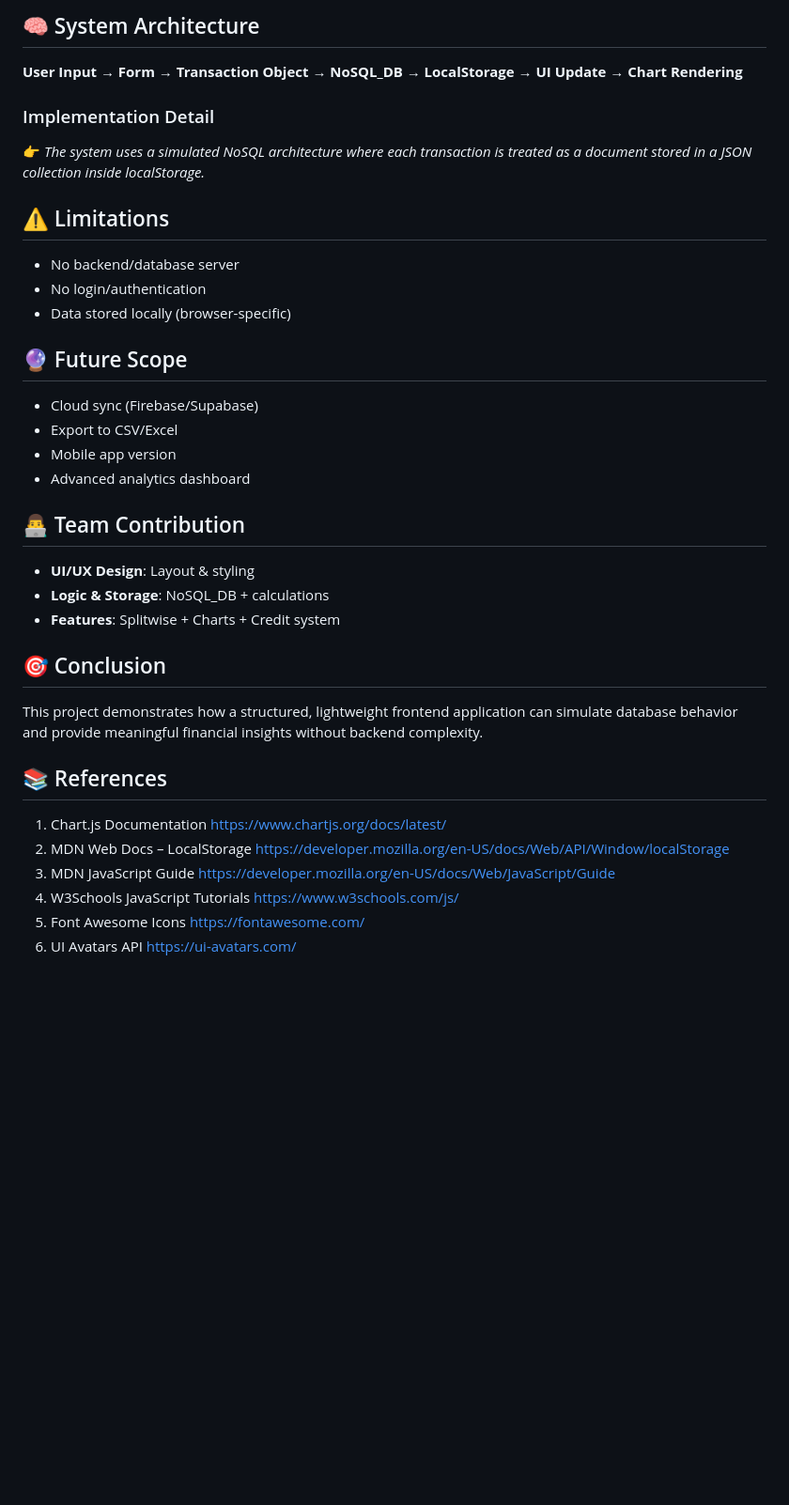
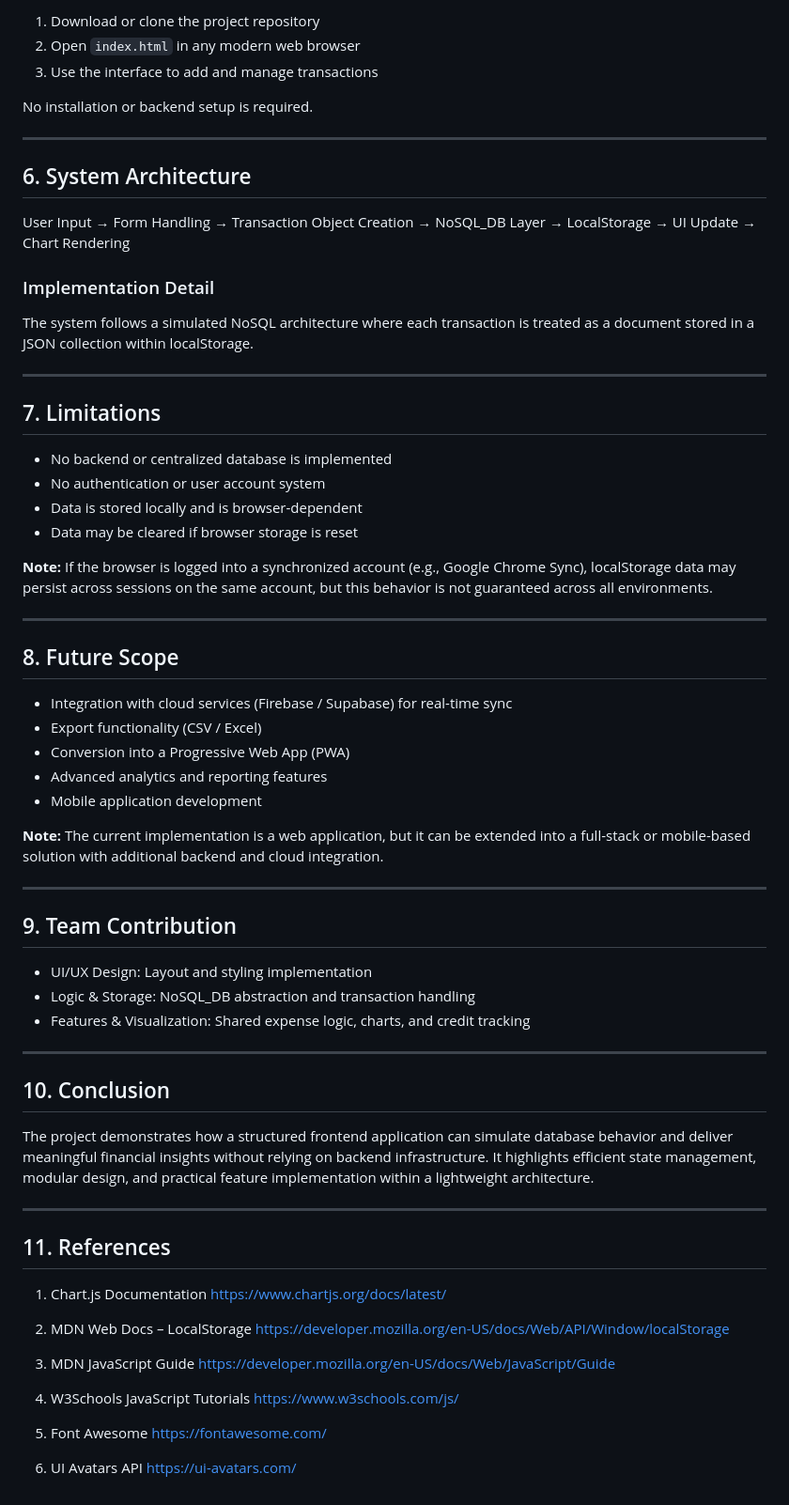
Before and after one commit to Nutricalboii/Expense-Tracker, a Markdown page: README.md, the part around one of its changes. Shown at 94% size. Rendered like a GitHub page; blank space fills up the shorter version.

```diff
--- a/README.md
+++ b/README.md
@@ -64,39 +77,77 @@ No installation or backend required.
 
-## 🧠 System Architecture
-**User Input → Form → Transaction Object → NoSQL_DB → LocalStorage → UI Update → Chart Rendering**
+1. Download or clone the project repository
+2. Open `index.html` in any modern web browser
+3. Use the interface to add and manage transactions
+
+No installation or backend setup is required.
+
+---
+
+## 6. System Architecture
+
+User Input → Form Handling → Transaction Object Creation → NoSQL_DB Layer → LocalStorage → UI Update → Chart Rendering
 
 ### Implementation Detail
-👉 *The system uses a simulated NoSQL architecture where each transaction is treated as a document stored in a JSON collection inside localStorage.*
 
-## ⚠️ Limitations
-- No backend/database server
-- No login/authentication
-- Data stored locally (browser-specific)
+The system follows a simulated NoSQL architecture where each transaction is treated as a document stored in a JSON collection within localStorage.
 
-## 🔮 Future Scope
-- Cloud sync (Firebase/Supabase)
-- Export to CSV/Excel
-- Mobile app version
-- Advanced analytics dashboard
+---
 
-## 👨‍💻 Team Contribution
-- **UI/UX Design**: Layout & styling
-- **Logic & Storage**: NoSQL_DB + calculations
-- **Features**: Splitwise + Charts + Credit system
+## 7. Limitations
 
-## 🎯 Conclusion
-This project demonstrates how a structured, lightweight frontend application can simulate database behavior and provide meaningful financial insights without backend complexity.
+* No backend or centralized database is implemented
+* No authentication or user account system
+* Data is stored locally and is browser-dependent
+* Data may be cleared if browser storage is reset
 
-## 📚 References
+**Note:**
+If the browser is logged into a synchronized account (e.g., Google Chrome Sync), localStorage data may persist across sessions on the same account, but this behavior is not guaranteed across all environments.
+
+---
+
+## 8. Future Scope
+
+* Integration with cloud services (Firebase / Supabase) for real-time sync
+* Export functionality (CSV / Excel)
+* Conversion into a Progressive Web App (PWA)
+* Advanced analytics and reporting features
+* Mobile application development
+
+**Note:**
+The current implementation is a web application, but it can be extended into a full-stack or mobile-based solution with additional backend and cloud integration.
+
+---
+
+## 9. Team Contribution
+
+* UI/UX Design: Layout and styling implementation
+* Logic & Storage: NoSQL_DB abstraction and transaction handling
+* Features & Visualization: Shared expense logic, charts, and credit tracking
+
+---
+
+## 10. Conclusion
+
+The project demonstrates how a structured frontend application can simulate database behavior and deliver meaningful financial insights without relying on backend infrastructure. It highlights efficient state management, modular design, and practical feature implementation within a lightweight architecture.
+
+---
+
+## 11. References
+
 1. Chart.js Documentation
    https://www.chartjs.org/docs/latest/
+
 2. MDN Web Docs – LocalStorage
    https://developer.mozilla.org/en-US/docs/Web/API/Window/localStorage
+
 3. MDN JavaScript Guide
    https://developer.mozilla.org/en-US/docs/Web/JavaScript/Guide
+
 4. W3Schools JavaScript Tutorials
    https://www.w3schools.com/js/
-5. Font Awesome Icons
+
+5. Font Awesome
    https://fontawesome.com/
+
 6. UI Avatars API
    https://ui-avatars.com/
```
Also changed, not shown: other parts of README.md (+55 -42 lines).
